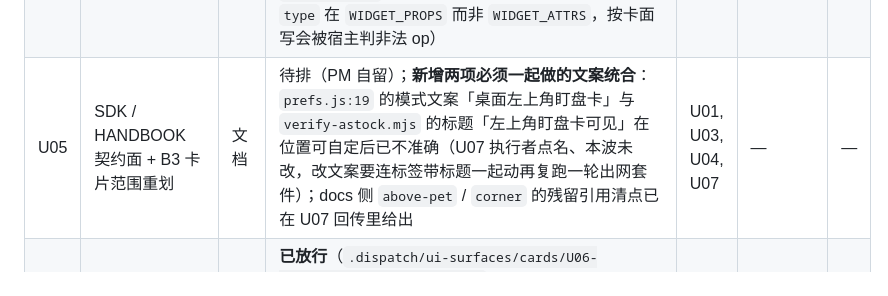
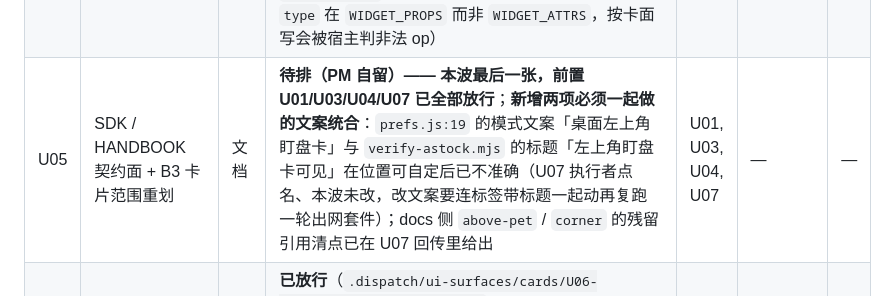
Before and after one commit to beichenhaoyu/desktop-pet, a Markdown page: docs/process/HOST-BACKLOG.md, the part around the change. GitHub-like rendering.

Commit message:
docs(backlog): U05 前置清齐（本波最后一张），并点名收回 dab91e7 里那条 Node 版本判定
dab91e7 的提交信息写着「卡第 3 节写的 Node 版本 v24.9.0 是旧口径，本机实测 v24.18.0」—— 这句错了一半，
在此收回而不是留着：本会话 Git Bash 实测 `which node` = `/c/nvm4w/nodejs/node`、`node -v` = **v24.9.0**，
而三位执行者所在的执行会话报的是 **v24.18.0**。两个数字都是真的，是这台机器上**两份不同的 node 二进制**
（nvm4w 那份在 Git Bash 的 PATH 上，另一份在执行会话里）。所以错的不是版本号本身，是"钉一个版本号当事实"这件事：
以后卡里这条改成「以执行会话自己的 `node -v` 为准，本机存在多份 node」。
不改已入库的提交（那是三笔之前的历史），按「写错了就补一笔点名」的规矩处理。

状态板另一处：U05 的前置随 U04 / U07 放行全部清齐，它是这波唯一还没开的口（SDK 与 HANDBOOK 的契约面 +
B3 范围重划 + 两处「左上角」文案订正）。check:docs rules=8 failing=0。

```diff
--- a/docs/process/HOST-BACKLOG.md
+++ b/docs/process/HOST-BACKLOG.md
@@ -43,7 +43,7 @@ MVP 范围：<这一轮只做什么>
 | U03 | 徽标只显一个：尺寸判据 + 5 秒轮播（启用清单序）+ 四插件空态不渲染（[adr/0010](../adr/0010-badge-visibility-overlay-position-and-window-layering.md) 决策 1） | 本体运行时 + 四插件 | **已放行**（`.dispatch/ui-surfaces/cards/U03-badge-visibility-arbiter.md`，派单工作区、不入库，R4 口径；新单测 24 条，`unit` 1212→**1236**、`unit:widget` 110→134、`unit:migrate` 18/0，tsc／typecheck:plugins／biome 143 files／`check:shape`／`check:docs` 退出码全 0；`verify:worker` 59→**66/0**（⑨ 组 8 条全新增）、`verify` 270/0；`audit-assertions` 59→67 条标题且 0 条消失；PM 独立变异 7 点 → 6 杀 1 存活，存活那点是 `candidates()` 里经公开 API 不可达的防御性冗余子句（一次性探针证实），已补一条断言把入口那层钉住并实测能杀；两条 grep 判据：宿主侧无 `display` 藏法、仲裁模块无计时器） | — | `d378565` | — |
 | U01 | overlay 位置改插件直传逻辑像素坐标，删头顶档与跟随定时器（[adr/0010](../adr/0010-badge-visibility-overlay-position-and-window-layering.md) 决策 2/3/4） | 本体命令 + 插件 | **已放行**（`.dispatch/ui-surfaces/cards/U01-overlay-position-api.md`，派单工作区、不入库，R4 口径；PM 冷重启实测 cargo 185→**189/0**、clippy `-D warnings` 与 fmt 退出码 0、`unit` 1236/0、`unit:migrate` 18/0、`check:shape` 48 全 0、`check:docs` rules=8 failing=0、tsc／typecheck:plugins／biome 143／`node --check` 全 0；真机带全 `PET_AGENT_CONFIG_FILES` + `PET_AGENT_INBOX` 冷启动：`verify` **271/0**、`verify:worker` 66/0、`verify:todo` 31/0、`win-zorder.ps1` 仍 **exit 0**（U02 的承诺没回退）。PM 独立变异 11 点：**10 杀**（缺省落点／宽度参与夹紧／高度 clamp／退回主屏取列表第一／retain 的窗口存在性／release_wanted 收意愿／list_row 常量／mark_wanted 起始不可见／签名 pin 的纯文本敏感版），1 点（参数改名）编译先拦；**M11 抓出真盲区**——调用点 `resolve_rect(y, x, …)` 对调能编译、表驱动照样绿、全套件无一红，PM 补 `overlay_show_passes_x_before_y_into_resolve_rect` 后同点杀掉，故 cargo 是 189 而非执行者自报的 188。audit-assertions 对 `verify-isolation.mjs`：249→250 唯一标题，**消失的 1 条已逐条对上**（改名，判定体与期望值一字未动）） | ~~U02~~ 已满足 | `134dfce` + `bfd9951`（PM 统合片：agent 套件的位置断言换到直传坐标口径） | — |
 | U04 | 待办桌面卡片改插件自定坐标（原「三插件迁自定坐标」拆出来的 todo 片） | 插件 + 回归 | **已放行**（`.dispatch/ui-surfaces/cards/U04-todo-card-position.md`，派单工作区、不入库，R4 口径；PM 冷启动实测 `verify:todo` 31→**36/0**，同轮 z 序探针仍 **exit 0（pet-top）**、`verify:worker` 66/0、离线门全 0；变异两处都被点名的断言红掉 —— 运行时把 `overlay.show` 的 x/y 对调 → **3 failed**（三条落点/负例），离线给新输入项加白名单外属性 → `unit:migrate` 红。执行者纠正了卡片一处事实错误：`type` 在 `WIDGET_PROPS` 而非 `WIDGET_ATTRS`，按卡面写会被宿主判非法 op） | ~~U01, U03~~ 已满足 | `ba10739` | — |
-| U05 | SDK / HANDBOOK 契约面 + B3 卡片范围重划 | 文档 | 待排（PM 自留）；**新增两项必须一起做的文案统合**：`prefs.js:19` 的模式文案「桌面左上角盯盘卡」与 `verify-astock.mjs` 的标题「左上角盯盘卡可见」在位置可自定后已不准确（U07 执行者点名、本波未改，改文案要连标签带标题一起动再复跑一轮出网套件）；docs 侧 `above-pet` / `corner` 的残留引用清点已在 U07 回传里给出 | U01, U03, U04, U07 | — | — |
+| U05 | SDK / HANDBOOK 契约面 + B3 卡片范围重划 | 文档 | **待排（PM 自留）—— 本波最后一张，前置 U01/U03/U04/U07 已全部放行**；**新增两项必须一起做的文案统合**：`prefs.js:19` 的模式文案「桌面左上角盯盘卡」与 `verify-astock.mjs` 的标题「左上角盯盘卡可见」在位置可自定后已不准确（U07 执行者点名、本波未改，改文案要连标签带标题一起动再复跑一轮出网套件）；docs 侧 `above-pet` / `corner` 的残留引用清点已在 U07 回传里给出 | U01, U03, U04, U07 | — | — |
 | U06 | 补 T14 施工图**真剩下**的 2 条运行时断言（原口径「7 条命令补 12–14 条」已由 `91fd80b`/T15 做完 15 条） | 回归 | **已放行**（`.dispatch/ui-surfaces/cards/U06-leftover-t14-assertions.md`，派单工作区、不入库，R4 口径；派卡前逐条对账 21 候选：14 条已在套件里、真剩 2 条、4 条砍掉并写明理由，其中「设置页『测试』按钮」那条**物理前提不成立**（`src/settings/sections/hotkey.ts` 只有 input/save/reset/status 四个元素）；PM 实测 `verify` 271→**273/0** 且两条新标题以 OK 出现（不是 `r.info` 跳过），变异按执行者预先写出的红条件下靶 —— 掐掉 `hotkeys.rs` 成功分支的 `unregister` 后 **272/1，红的恰好只有那一条**） | ~~U01~~ 已满足 | `74077bf` | — |
 | U07 | 盯盘悬浮卡改插件自定坐标（与 U04 同构的 astock 片） | 插件 + 回归 | **已放行**（`.dispatch/ui-surfaces/cards/U07-astock-card-position.md`，派单工作区、不入库，R4 口径；PM 冷启动实测 `verify:astock` **159/0** 且四条新落点标题全在场 —— 该套件出网、条数随盘面形态漂，判覆盖比标题集合；变异：x/y 对调 → **6 failed**（三条点名 + 三条同套件连带，记下来：这套件断言彼此不独立），离线加白名单外属性 → `unit:migrate` 红；执行者留下了真实的红→绿原文（按卡面 attr 写法时 18/0→17/1）） | ~~U01, U03~~ 已满足 | `e02a68e` | — |
 
```
